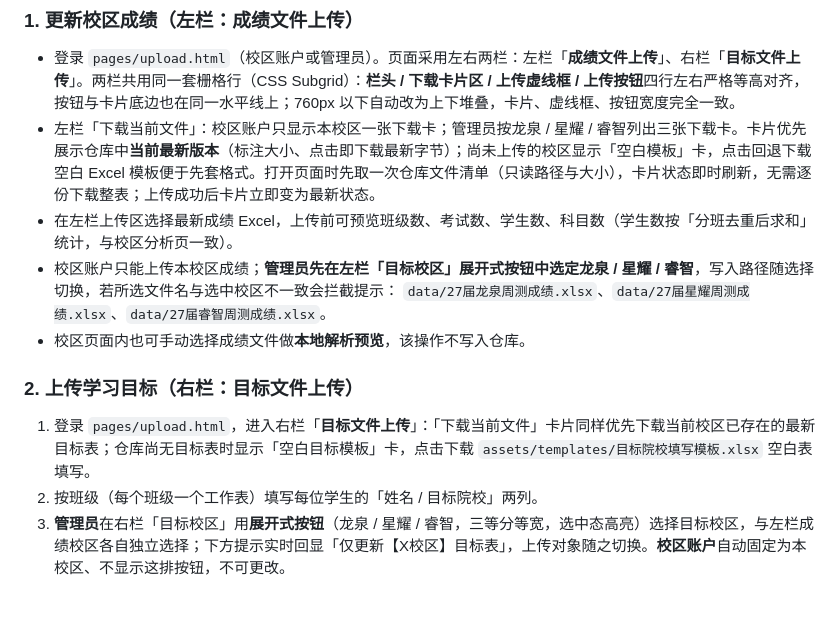
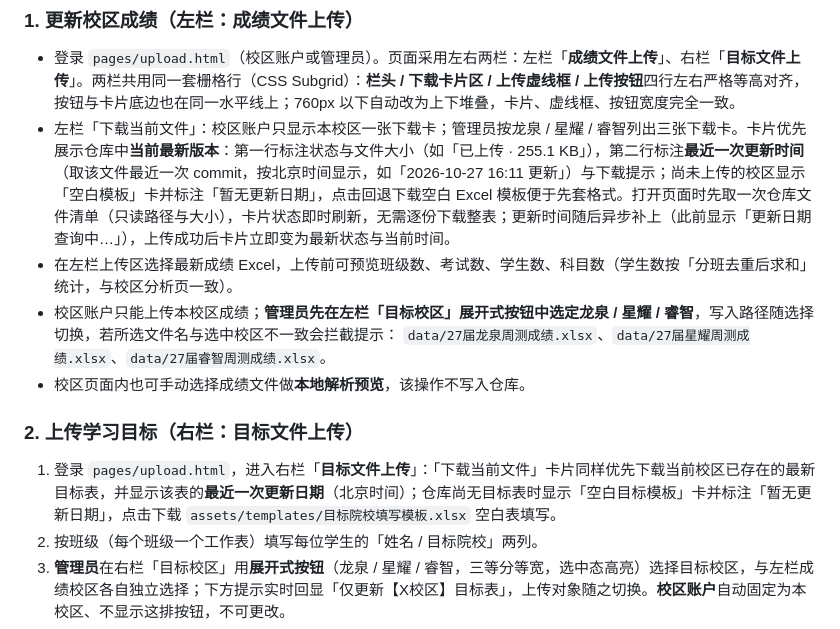
Before and after one commit to ZhangDN731/Campus_Performance_Analysis, a Markdown page: README.md, the part around the change. Rendered like a GitHub page; blank space fills up the shorter version.

Commit message:
README：补充下载卡片显示最近更新日期说明

```diff
--- a/README.md
+++ b/README.md
@@ -110,14 +110,14 @@ npx serve .
 
 ### 1. 更新校区成绩（左栏：成绩文件上传）
 - 登录 `pages/upload.html`（校区账户或管理员）。页面采用左右两栏：左栏「**成绩文件上传**」、右栏「**目标文件上传**」。两栏共用同一套栅格行（CSS Subgrid）：**栏头 / 下载卡片区 / 上传虚线框 / 上传按钮**四行左右严格等高对齐，按钮与卡片底边也在同一水平线上；760px 以下自动改为上下堆叠，卡片、虚线框、按钮宽度完全一致。
-- 左栏「下载当前文件」：校区账户只显示本校区一张下载卡；管理员按龙泉 / 星耀 / 睿智列出三张下载卡。卡片优先展示仓库中**当前最新版本**（标注大小、点击即下载最新字节）；尚未上传的校区显示「空白模板」卡，点击回退下载空白 Excel 模板便于先套格式。打开页面时先取一次仓库文件清单（只读路径与大小），卡片状态即时刷新，无需逐份下载整表；上传成功后卡片立即变为最新状态。
+- 左栏「下载当前文件」：校区账户只显示本校区一张下载卡；管理员按龙泉 / 星耀 / 睿智列出三张下载卡。卡片优先展示仓库中**当前最新版本**：第一行标注状态与文件大小（如「已上传 · 255.1 KB」），第二行标注**最近一次更新时间**（取该文件最近一次 commit，按北京时间显示，如「2026-10-27 16:11 更新」）与下载提示；尚未上传的校区显示「空白模板」卡并标注「暂无更新日期」，点击回退下载空白 Excel 模板便于先套格式。打开页面时先取一次仓库文件清单（只读路径与大小），卡片状态即时刷新，无需逐份下载整表；更新时间随后异步补上（此前显示「更新日期查询中…」），上传成功后卡片立即变为最新状态与当前时间。
 - 在左栏上传区选择最新成绩 Excel，上传前可预览班级数、考试数、学生数、科目数（学生数按「分班去重后求和」统计，与校区分析页一致）。
 - 校区账户只能上传本校区成绩；**管理员先在左栏「目标校区」展开式按钮中选定龙泉 / 星耀 / 睿智**，写入路径随选择切换，若所选文件名与选中校区不一致会拦截提示：
   `data/27届龙泉周测成绩.xlsx`、`data/27届星耀周测成绩.xlsx`、`data/27届睿智周测成绩.xlsx`。
 - 校区页面内也可手动选择成绩文件做**本地解析预览**，该操作不写入仓库。
 
 ### 2. 上传学习目标（右栏：目标文件上传）
-1. 登录 `pages/upload.html`，进入右栏「**目标文件上传**」：「下载当前文件」卡片同样优先下载当前校区已存在的最新目标表；仓库尚无目标表时显示「空白目标模板」卡，点击下载 `assets/templates/目标院校填写模板.xlsx` 空白表填写。
+1. 登录 `pages/upload.html`，进入右栏「**目标文件上传**」：「下载当前文件」卡片同样优先下载当前校区已存在的最新目标表，并显示该表的**最近一次更新日期**（北京时间）；仓库尚无目标表时显示「空白目标模板」卡并标注「暂无更新日期」，点击下载 `assets/templates/目标院校填写模板.xlsx` 空白表填写。
 2. 按班级（每个班级一个工作表）填写每位学生的「姓名 / 目标院校」两列。
 3. **管理员**在右栏「目标校区」用**展开式按钮**（龙泉 / 星耀 / 睿智，三等分等宽，选中态高亮）选择目标校区，与左栏成绩校区各自独立选择；下方提示实时回显「仅更新【X校区】目标表」，上传对象随之切换。**校区账户**自动固定为本校区、不显示这排按钮，不可更改。
 4. 在右栏上传区选择填写好的 `.xlsx` 文件，预览显示班级工作表数与已填目标人数（选到空白模板会提示尚未填写），确认后上传到 `data/targets/{校区}目标.xlsx`；上传成功后目标下载卡片立即刷新为最新文件状态。
```
